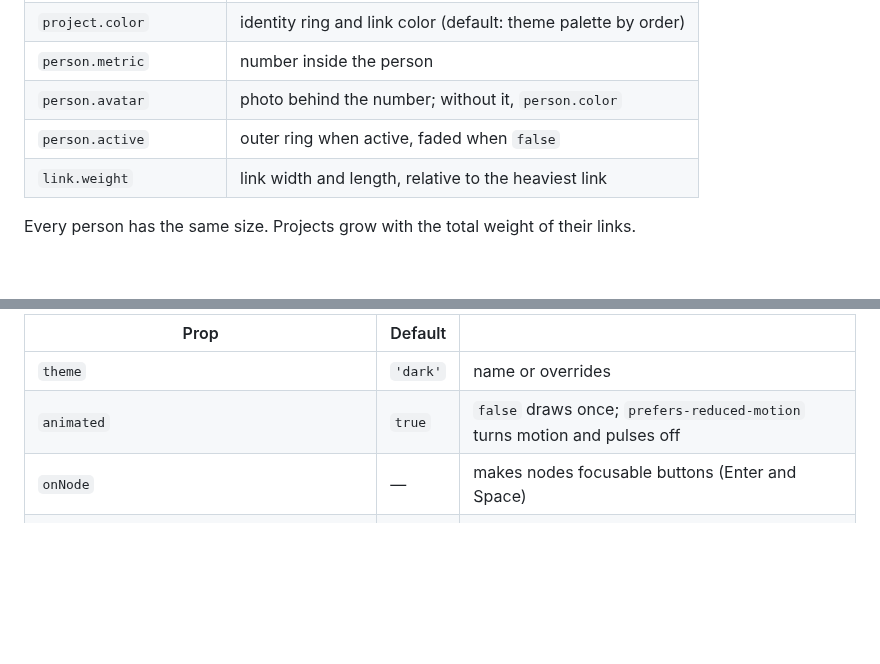
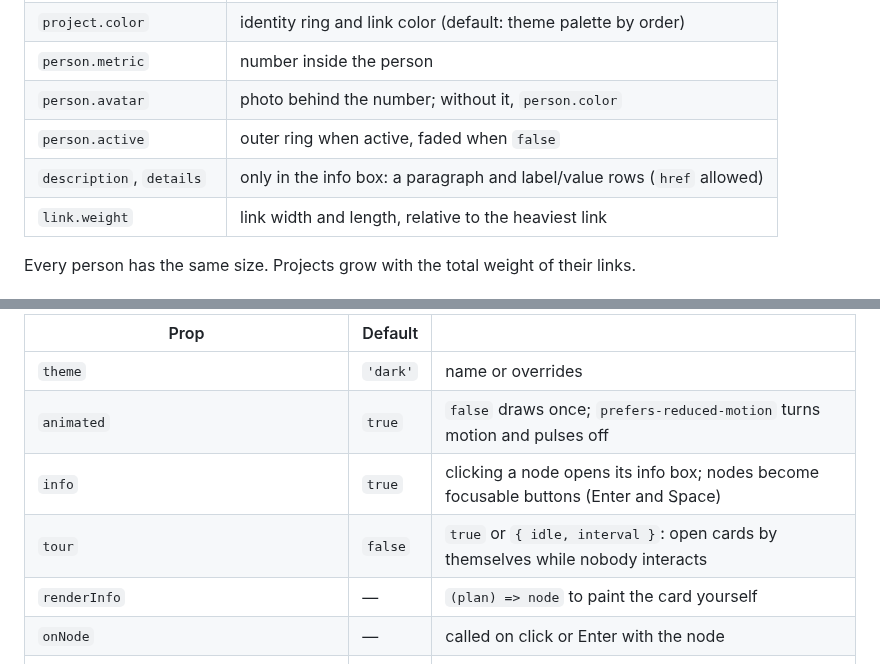
Before and after one commit to GHEgar/tequio, a Markdown page: README.md, 2 parts joined by grey strips. Drawn GitHub-style; blank space fills up the shorter version.

```diff
--- a/README.md
+++ b/README.md
@@ -63,6 +63,7 @@ The SVG scales to its container through `viewBox`; give the container a size, su
 | `person.metric` | number inside the person |
 | `person.avatar` | photo behind the number; without it, `person.color` |
 | `person.active` | outer ring when active, faded when `false` |
+| `description`, `details` | only in the info box: a paragraph and label/value rows (`href` allowed) |
 | `link.weight` | link width and length, relative to the heaviest link |
 
 Every person has the same size. Projects grow with the total weight of their links.
@@ -126,7 +150,10 @@ data URIs before drawing, so the canvas is never tainted.
 |---|---|---|
 | `theme` | `'dark'` | name or overrides |
 | `animated` | `true` | `false` draws once; `prefers-reduced-motion` turns motion and pulses off |
-| `onNode` | — | makes nodes focusable buttons (Enter and Space) |
+| `info` | `true` | clicking a node opens its info box; nodes become focusable buttons (Enter and Space) |
+| `tour` | `false` | `true` or `{ idle, interval }`: open cards by themselves while nobody interacts |
+| `renderInfo` | — | `(plan) => node` to paint the card yourself |
+| `onNode` | — | called on click or Enter with the node |
 | `table` | `false` | renders `<TequioTable>` visually hidden after the SVG |
 | `layout`, `locale`, `labels`, `legend`, `forces`, `cooling`, `background` | | as in the core |
 
```
Also changed, not shown: other parts of README.md (+27 -4 lines), docs/CHANGELOG.md (+23 -0 lines), .github/assets/demo.gif.
